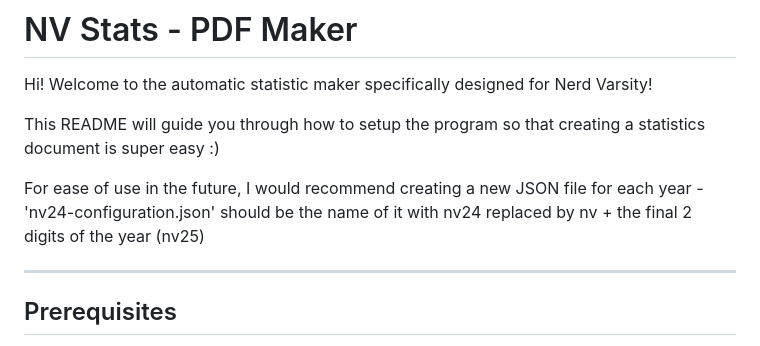
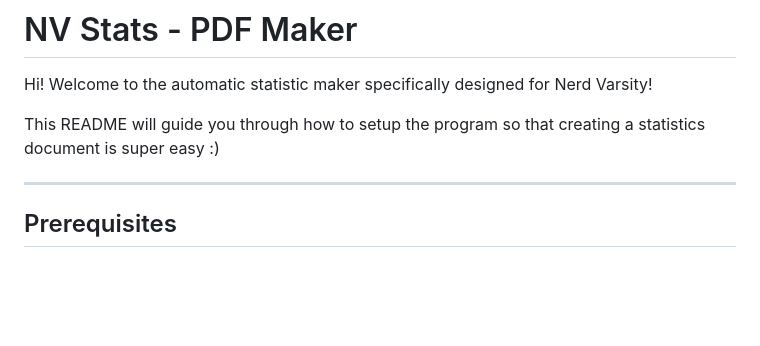
Before and after one commit to ThoughtCrab5209/NV-PDF-generator, a Markdown page: README.md, the part around the change. GitHub-like rendering; blank space fills up the shorter version.

```diff
--- a/README.md
+++ b/README.md
@@ -4,10 +4,6 @@ for Nerd Varsity!
 
 This README will guide you through how to setup the program so that
 creating a statistics document is super easy :)
-
-For ease of use in the future, I would recommend creating a new JSON file
-for each year - 'nv24-configuration.json' should be the name of it with nv24
-replaced by nv + the final 2 digits of the year (nv25)
 
 ---
 ## Prerequisites
```
